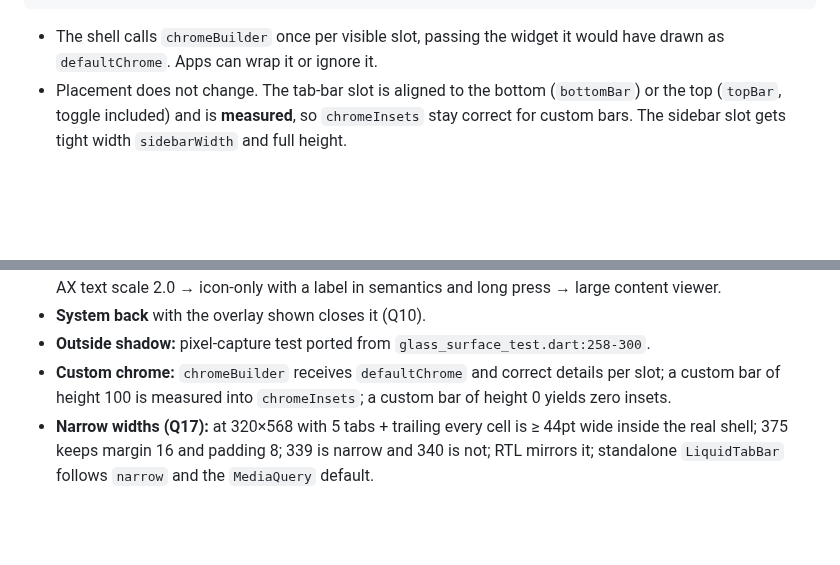
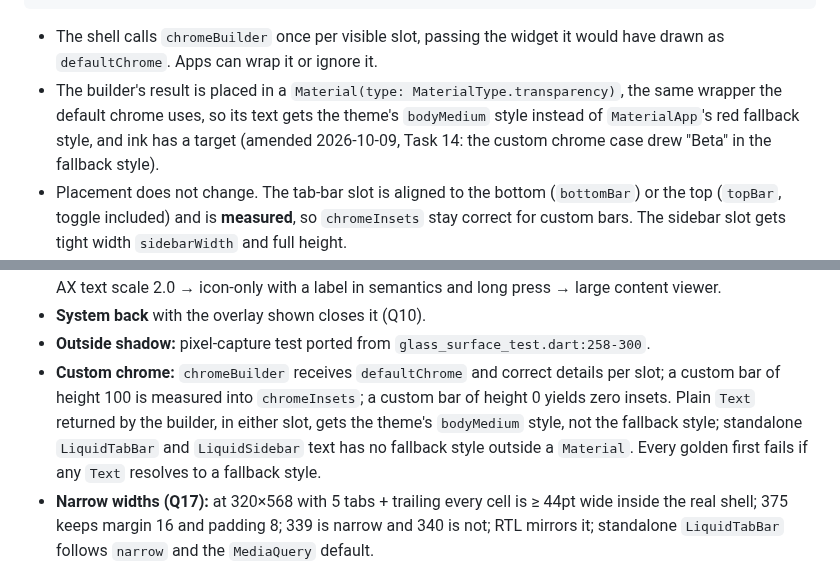
Before and after one commit to anvu69/liquid_shell, a Markdown page: docs/specs/2026-10-08-p1-foundation-design.md, 2 parts joined by grey strips. GitHub-like rendering; blank space fills up the shorter version.

````diff
--- a/docs/specs/2026-10-08-p1-foundation-design.md
+++ b/docs/specs/2026-10-08-p1-foundation-design.md
@@ -498,6 +498,7 @@ class LiquidChromeDetails {
 ```
 
 - The shell calls `chromeBuilder` once per visible slot, passing the widget it would have drawn as `defaultChrome`. Apps can wrap it or ignore it.
+- The builder's result is placed in a `Material(type: MaterialType.transparency)`, the same wrapper the default chrome uses, so its text gets the theme's `bodyMedium` style instead of `MaterialApp`'s red fallback style, and ink has a target (amended 2026-10-09, Task 14: the custom chrome case drew "Beta" in the fallback style).
 - Placement does not change. The tab-bar slot is aligned to the bottom (`bottomBar`) or the top (`topBar`, toggle included) and is **measured**, so `chromeInsets` stay correct for custom bars. The sidebar slot gets tight width `sidebarWidth` and full height.
 - `chromeBuilder` cannot move or reparent `body` (§5.6).
 
@@ -963,7 +964,7 @@ TDD applies to every task (red → green → commit), with per-task review and a
 - **Semantics:** labels, `selected`, the minimised hint, the toggle and hide tooltips from `strings`, barrier label, AX text scale 2.0 → icon-only with a label in semantics and long press → large content viewer.
 - **System back** with the overlay shown closes it (Q10).
 - **Outside shadow:** pixel-capture test ported from `glass_surface_test.dart:258-300`.
-- **Custom chrome:** `chromeBuilder` receives `defaultChrome` and correct details per slot; a custom bar of height 100 is measured into `chromeInsets`; a custom bar of height 0 yields zero insets.
+- **Custom chrome:** `chromeBuilder` receives `defaultChrome` and correct details per slot; a custom bar of height 100 is measured into `chromeInsets`; a custom bar of height 0 yields zero insets. Plain `Text` returned by the builder, in either slot, gets the theme's `bodyMedium` style, not the fallback style; standalone `LiquidTabBar` and `LiquidSidebar` text has no fallback style outside a `Material`. Every golden first fails if any `Text` resolves to a fallback style.
 - **Narrow widths (Q17):** at 320×568 with 5 tabs + trailing every cell is ≥ 44pt wide inside the real shell; 375 keeps margin 16 and padding 8; 339 is narrow and 340 is not; RTL mirrors it; standalone `LiquidTabBar` follows `narrow` and the `MediaQuery` default.
 - **Narrow labels (Q18):** at 320 a label that fits after taking the side padding draws at its own size with no ellipsis; at text scale 1.3 a label shrinks to fit and stays ≥ 10pt; a label too long at 10pt ellipsizes at exactly 10pt; the selected label fits; regular width keeps padding 8 and ellipsizes at the style's size; RTL behaves the same. In the example (Inter, iPhone, 320pt shell) all five labels of `NarrowWidthCase` fit untruncated at ≥ 10pt, selected or not.
 
````
Also changed, not shown: liquid_shell/README.md (+3 -0 lines), liquid_shell/doc/images/case_custom_chrome.png, 7 other files.
